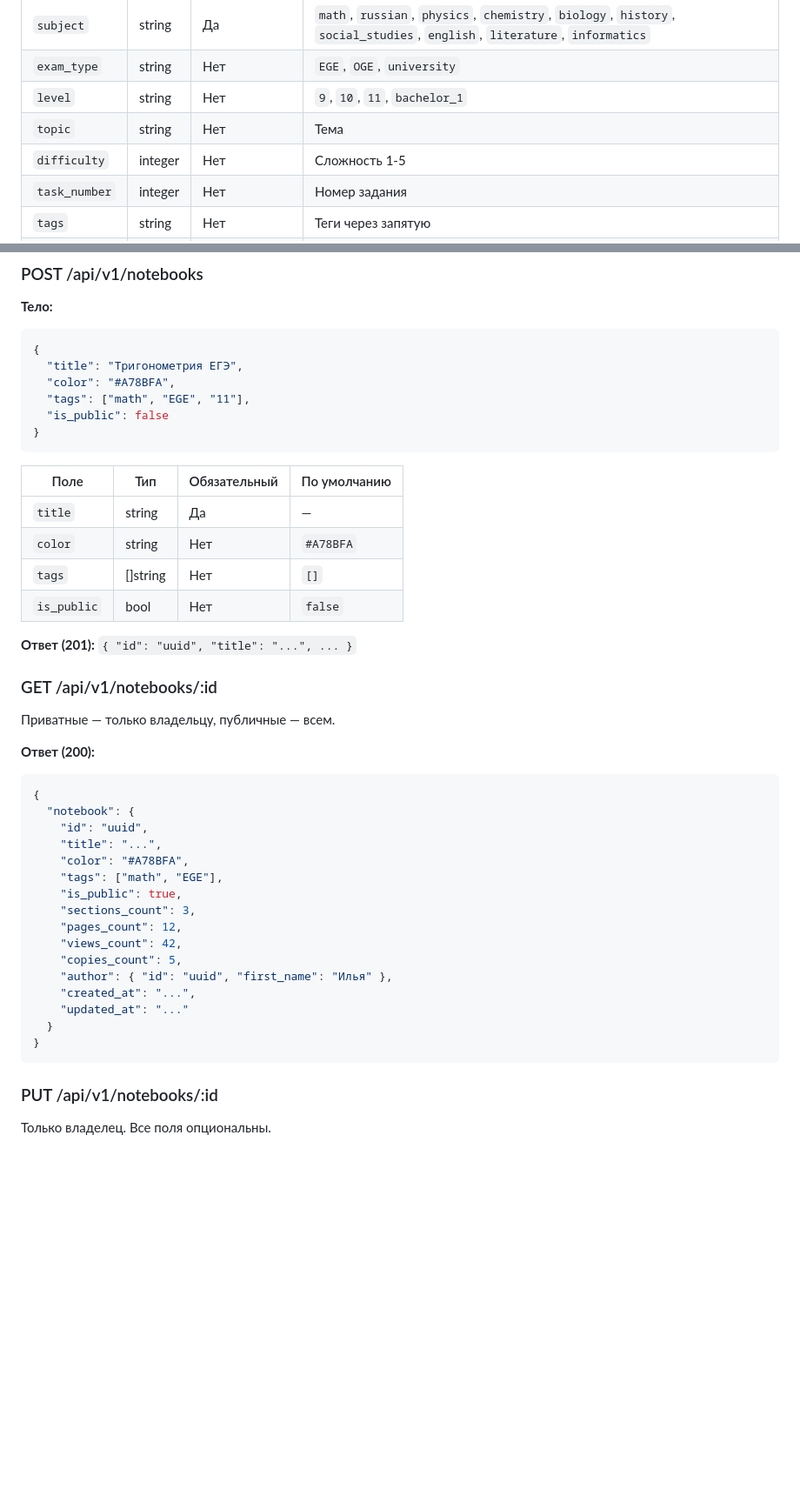
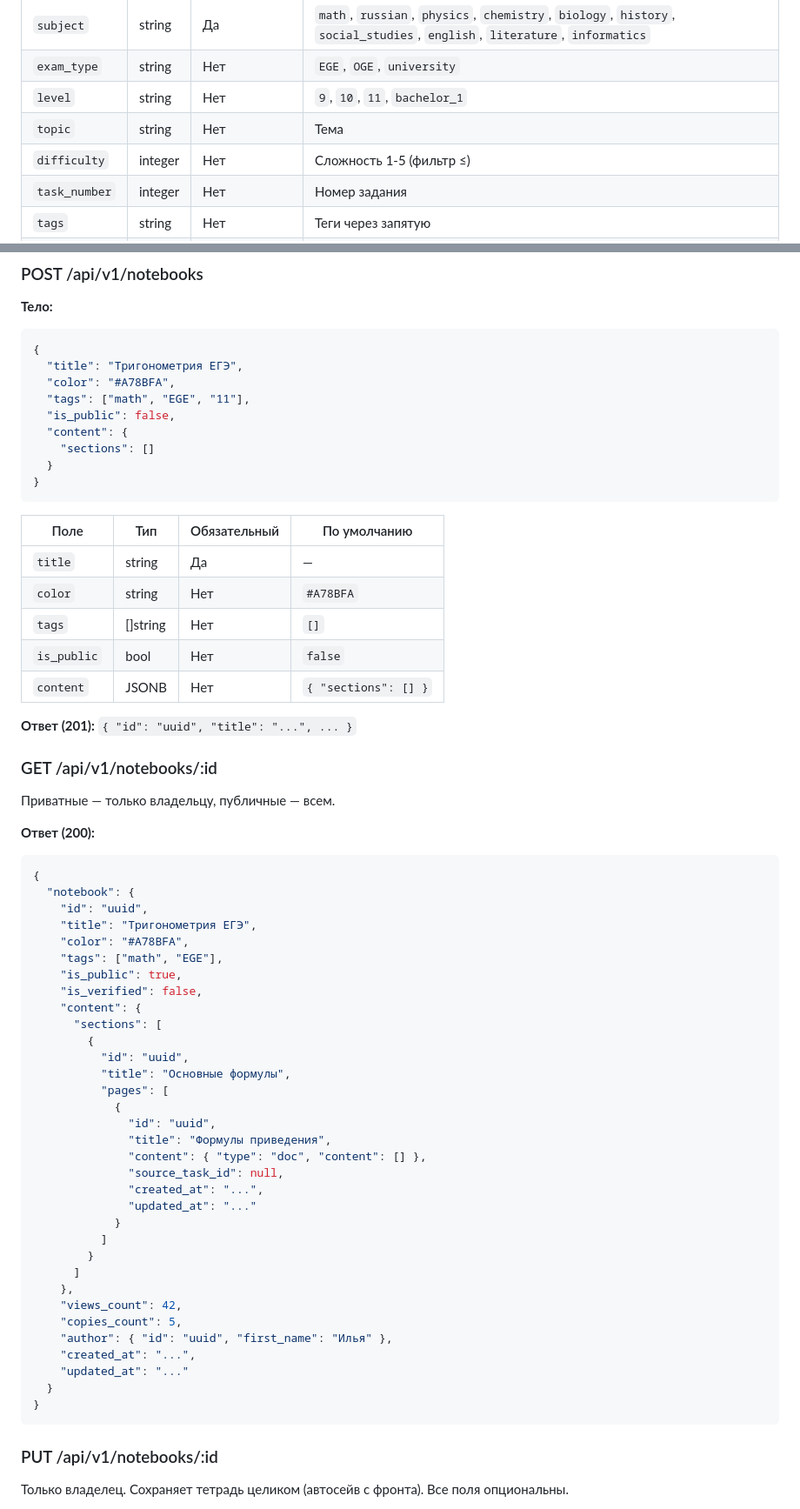
Before and after one commit to qqwozz/ex_prac, a Markdown page: docs/API.md, 2 parts joined by grey strips. Shown at 87% size. GitHub-like rendering; blank space fills up the shorter version.

````diff
--- a/docs/API.md
+++ b/docs/API.md
@@ -54,7 +53,7 @@
 | `exam_type`    | string  | Нет                   | `EGE`, `OGE`, `university`                                                                                                              |
 | `level`        | string  | Нет                   | `9`, `10`, `11`, `bachelor_1`                                                                                                         |
 | `topic`        | string  | Нет                   | Тема                                                                                                                                      |
-| `difficulty`   | integer | Нет                   | Сложность 1-5                                                                                                                        |
+| `difficulty`   | integer | Нет                   | Сложность 1-5 (фильтр ≤)                                                                                                      |
 | `task_number`  | integer | Нет                   | Номер задания                                                                                                                     |
 | `tags`         | string  | Нет                   | Теги через запятую                                                                                                            |
 | `limit`        | integer | Нет                   | По умолчанию 1, максимум 100                                                                                               |
@@ -149,7 +151,10 @@
   "title": "Тригонометрия ЕГЭ",
   "color": "#A78BFA",
   "tags": ["math", "EGE", "11"],
-  "is_public": false
+  "is_public": false,
+  "content": {
+    "sections": []
+  }
 }
 ```
 
@@ -159,6 +164,7 @@
 | `color`     | string   | Нет                   | `#A78BFA`             |
 | `tags`      | []string | Нет                   | `[]`                  |
 | `is_public` | bool     | Нет                   | `false`               |
+| `content`   | JSONB    | Нет                   | `{ "sections": [] }`  |
 
 **Ответ (201):** `{ "id": "uuid", "title": "...", ... }`
 
@@ -172,12 +178,29 @@
 {
   "notebook": {
     "id": "uuid",
-    "title": "...",
+    "title": "Тригонометрия ЕГЭ",
     "color": "#A78BFA",
     "tags": ["math", "EGE"],
     "is_public": true,
-    "sections_count": 3,
-    "pages_count": 12,
+    "is_verified": false,
+    "content": {
+      "sections": [
+        {
+          "id": "uuid",
+          "title": "Основные формулы",
+          "pages": [
+            {
+              "id": "uuid",
+              "title": "Формулы приведения",
+              "content": { "type": "doc", "content": [] },
+              "source_task_id": null,
+              "created_at": "...",
+              "updated_at": "..."
+            }
+          ]
+        }
+      ]
+    },
     "views_count": 42,
     "copies_count": 5,
     "author": { "id": "uuid", "first_name": "Илья" },
@@ -189,5 +212,5 @@
 
 ### PUT /api/v1/notebooks/:id
 
-Только владелец. Все поля опциональны.
+Только владелец. Сохраняет тетрадь целиком (автосейв с фронта). Все поля опциональны.
 
````
Also changed, not shown: other parts of docs/API.md (+37 -128 lines).
